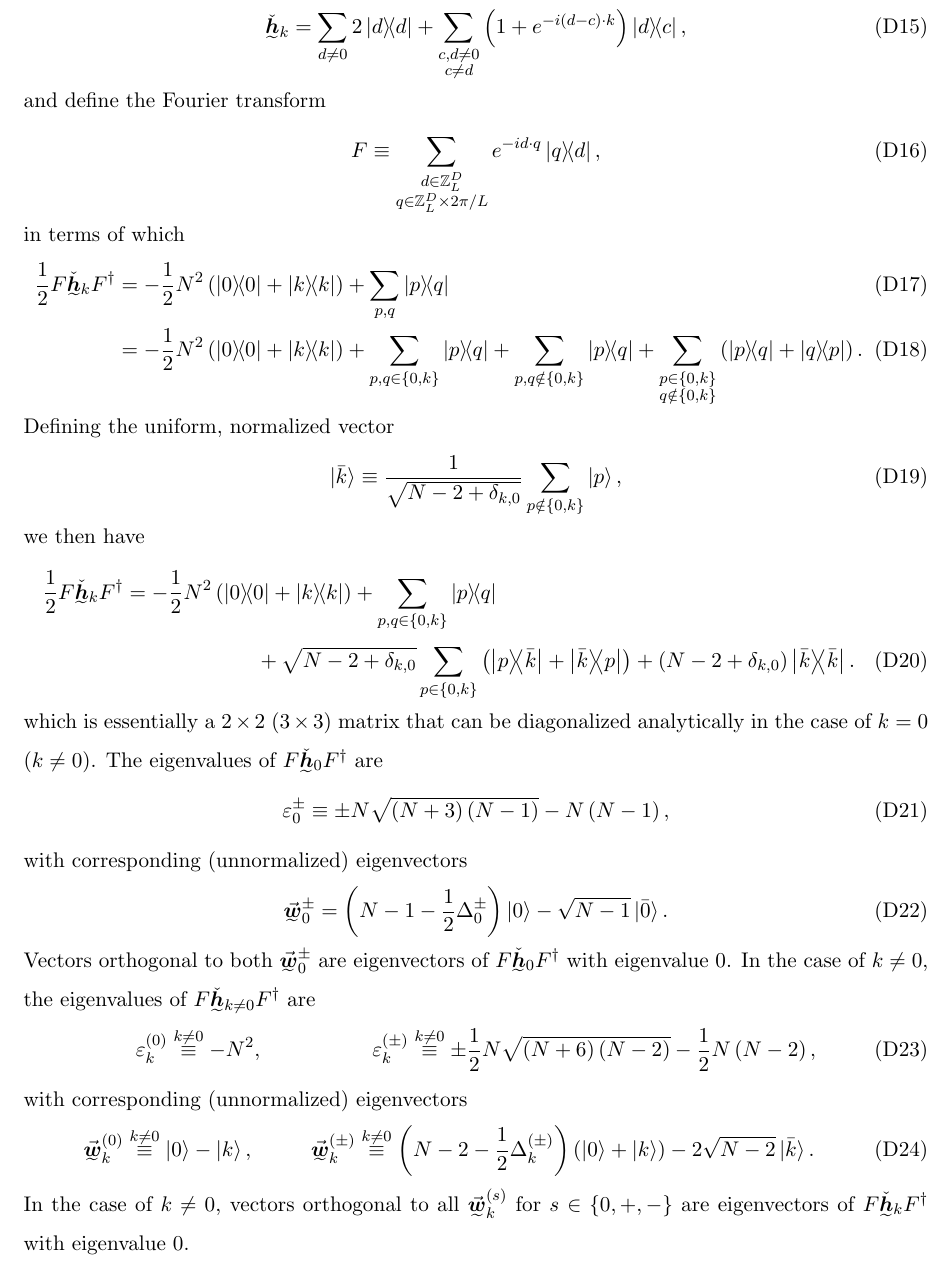
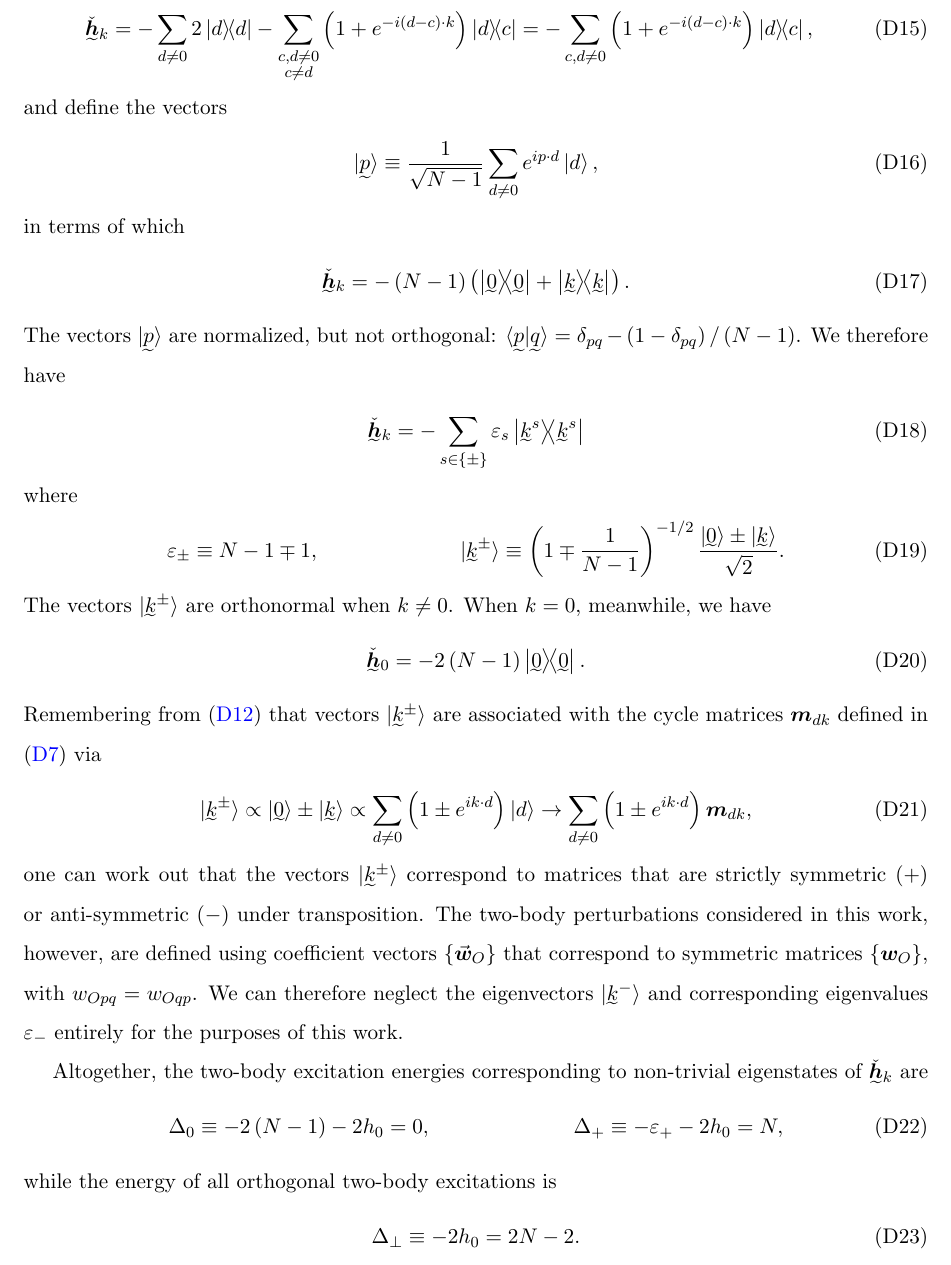
Before and after one commit to perlinm/rey_research, a LaTeX paper (collective_sun/sun_perturbation.tex): part of page 16 of 19, cut so that both start at the same text. Compiled offline with pdfLaTeX.

Commit message:
fixed error in analytics for fully collective model

```diff
--- a/collective_sun/sun_perturbation.tex
+++ b/collective_sun/sun_perturbation.tex
@@ -991,74 +993,69 @@ energies $\Delta_k$ are
 In order to solve the two-body eigenvalue problem, we expand
 \begin{align}
   \ut{\check{\m h}}_k
-  = \sum_{d\ne0} 2 \op{d}
-  + \sum_{\substack{c,d\ne0\\c\ne d}} \p{1+e^{-i\p{d-c}\c k}} \op{d}{c},
+  = - \sum_{d\ne0} 2 \op{d}
+  - \sum_{\substack{c,d\ne0\\c\ne d}} \p{1+e^{-i\p{d-c}\c k}} \op{d}{c}
+  = - \sum_{c,d\ne0} \p{1+e^{-i\p{d-c}\c k}} \op{d}{c},
 \end{align}
-and define the Fourier transform
+and define the vectors
 \begin{align}
-  F \equiv \sum_{\substack{d\in\ZZ_L^D\\q\in\ZZ_L^D\times2\pi/L}}
-  e^{-id\c q} \op{q}{d},
+  \ket{\ut{p}}
+  \equiv \f1{\sqrt{N-1}} \sum_{d\ne 0} e^{i p\c d}\ket{d},
 \end{align}
 in terms of which
 \begin{align}
-  \f12 F \ut{\check{\m h}}_k F^\dag
-  &= - \f12 N^2 \p{\op{0} + \op{k}} + \sum_{p,q} \op{p}{q} \\
-  &= - \f12 N^2 \p{\op{0} + \op{k}} + \sum_{p,q\in\set{0,k}} \op{p}{q}
-  + \sum_{p,q\notin\set{0,k}} \op{p}{q}
-  + \sum_{\substack{p\in\set{0,k}\\q\notin\set{0,k}}}
-  \p{\op{p}{q} + \op{q}{p}}.
+  \ut{\check{\m h}}_k
+  = -\p{N-1} \p{\op{\ut{0}} + \op{\ut{k}}}.
 \end{align}
-Defining the uniform, normalized vector
+The vectors $\ket{\ut{p}}$ are normalized, but not orthogonal:
+$\braket{\ut{p}|\ut{q}}=\delta_{pq}-\p{1-\delta_{pq}}/\p{N-1}$.  We
+therefore have
 \begin{align}
-  \ket{\bar{k}} \equiv \f1{\sqrt{N-2+\delta_{k,0}}}
-  \sum_{p\notin\set{0,k}} \ket{p},
+  \ut{\check{\m h}}_k
+  = - \sum_{s\in\set{\pm}} \varepsilon_s \op{\ut{k}^s}
 \end{align}
-we then have
-\begin{multline}
-  \f12 F \ut{\check{\m h}}_k F^\dag
-  = - \f12 N^2 \p{\op{0} + \op{k}}
-  + \sum_{p,q\in\set{0,k}} \op{p}{q} \\
-  + \sqrt{N-2+\delta_{k,0}} \sum_{p\in\set{0,k}}
-  \p{\op{p}{\bar{k}} + \op{\bar{k}}{p}}
-  + \p{N-2+\delta_{k,0}} \op{\bar{k}}.
-\end{multline}
-which is essentially a $2\times 2$ ($3\times 3$) matrix that can be
-diagonalized analytically in the case of $k=0$ ($k\ne0$).  The
-eigenvalues of $F \ut{\check{\m h}}_0 F^\dag$ are
+where
 \begin{align}
-  \varepsilon_0^\pm \equiv \pm N\sqrt{\p{N+3}\p{N-1}} - N\p{N-1},
+  \varepsilon_\pm \equiv N - 1 \mp 1,
+  &&
+  \ket{\ut{k}^\pm}
+  \equiv \p{1\mp\f1{N-1}}^{-1/2}
+  \f{\ket{\ut{0}}\pm\ket{\ut{k}}}{\sqrt{2}}.
 \end{align}
-with corresponding (unnormalized) eigenvectors
+The vectors $\ket{\ut{k}^\pm}$ are orthonormal when $k\ne0$.  When
+$k=0$, meanwhile, we have
 \begin{align}
-  \ut{\v{\m w}}_0^\pm
-  = \p{N - 1 - \f12 \Delta_0^\pm} \ket{0} - \sqrt{N-1} \ket{\bar{0}}.
+  \ut{\check{\m h}}_0 = -2\p{N-1} \op{\ut{0}}.
 \end{align}
-Vectors orthogonal to both $\ut{\v{\m w}}_0^\pm$ are eigenvectors of
-$F \ut{\check{\m h}}_0 F^\dag$ with eigenvalue 0.  In the case of
-$k\ne0$, the eigenvalues of $F \ut{\check{\m h}}_{k\ne0} F^\dag$ are
+Remembering from \eqref{eq:cycle_vecs} that vectors $\ket{\ut{k}^\pm}$
+are associated with the cycle matrices $\m m_{dk}$ defined in
+\eqref{eq:cycle} via
 \begin{align}
-  \varepsilon_k^{(0)} \stackrel{k\ne0}{\equiv} -N^2,
+  \ket{\ut{k}^\pm}
+  \propto \ket{\ut{0}} \pm \ket{\ut{k}}
+  \propto \sum_{d\ne0} \p{1 \pm e^{ik\c d}} \ket{d}
+  \to \sum_{d\ne0} \p{1 \pm e^{ik\c d}} \m m_{dk},
+\end{align}
+one can work out that the vectors $\ket{\ut{k}^\pm}$ correspond to
+matrices that are strictly symmetric ($+$) or anti-symmetric ($-$)
+under transposition.  The two-body perturbations considered in this
+work, however, are defined using coefficient vectors
+$\set{\v{\m w}_O}$ that correspond to symmetric matrices
+$\set{\m w_O}$, with $w_{Opq}=w_{Oqp}$.  We can therefore neglect the
+eigenvectors $\ket{\ut{k}^-}$ and corresponding eigenvalues
+$\varepsilon_-$ entirely for the purposes of this work.
+
+Altogether, the two-body excitation energies corresponding to
+non-trivial eigenstates of $\ut{\check{\m h}}_k$ are
+\begin{align}
+  \Delta_0 \equiv -2\p{N-1} - 2 h_0 = 0,
   &&
-  \varepsilon_k^{(\pm)}
-  \stackrel{k\ne0}{\equiv}
-  \pm \f12 N \sqrt{\p{N+6}\p{N-2}} - \f12 N \p{N-2},
+  \Delta_+ \equiv -\varepsilon_+ - 2 h_0 = N,
 \end{align}
-with corresponding (unnormalized) eigenvectors
+while the energy of all orthogonal two-body excitations is
 \begin{align}
-  \ut{\v{\m w}}_k^{(0)}
-  \stackrel{k\ne0}{\equiv} \ket{0} - \ket{k},
-  &&
-  \ut{\v{\m w}}_k^{(\pm)}
-  \stackrel{k\ne0}{\equiv}
-  \p{N - 2 - \f12\Delta_k^{(\pm)}} \p{\ket{0}+\ket{k}}
-  - 2 \sqrt{N-2}\ket{\bar{k}}.
+  \Delta_\perp \equiv - 2 h_0 = 2N - 2.
 \end{align}
-In the case of $k\ne0$, vectors orthogonal to all
-$\ut{\v{\m w}}_k^{(s)}$ for $s\in\set{0,+,-}$ are eigenvectors of
-$F \ut{\check{\m h}}_k F^\dag$ with eigenvalue 0.
-
-
-
 
 %%%%%%%%%%%%%%%%%%%%%%%%%%%%%%%%%%%%%%%%%%%%%%%%%%%%%%%%%%%%%%%%%%%%%%
 \section{Collective and multi-local operators in the fully symmetric
```
Also changed, not shown: collective_sun/sun_perturbation.tex (2 more changed lines).
